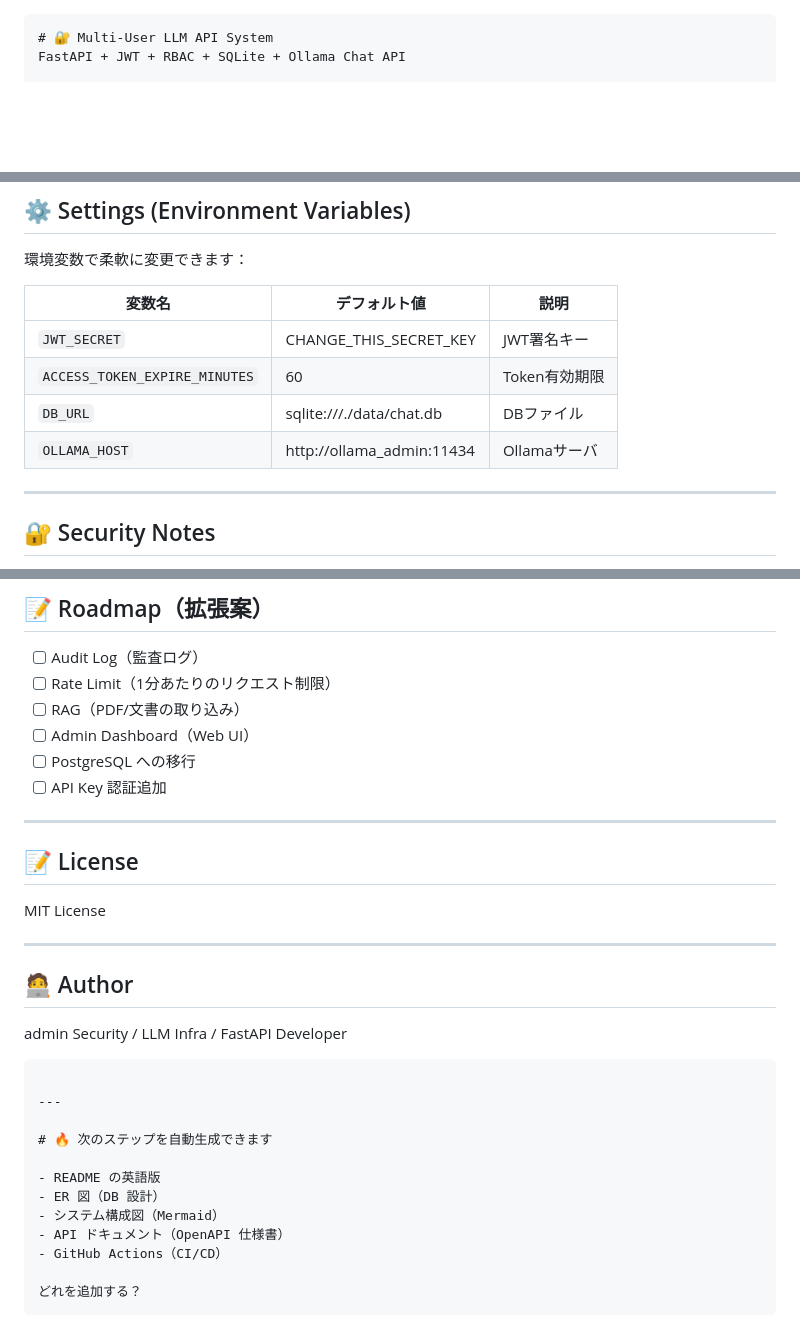
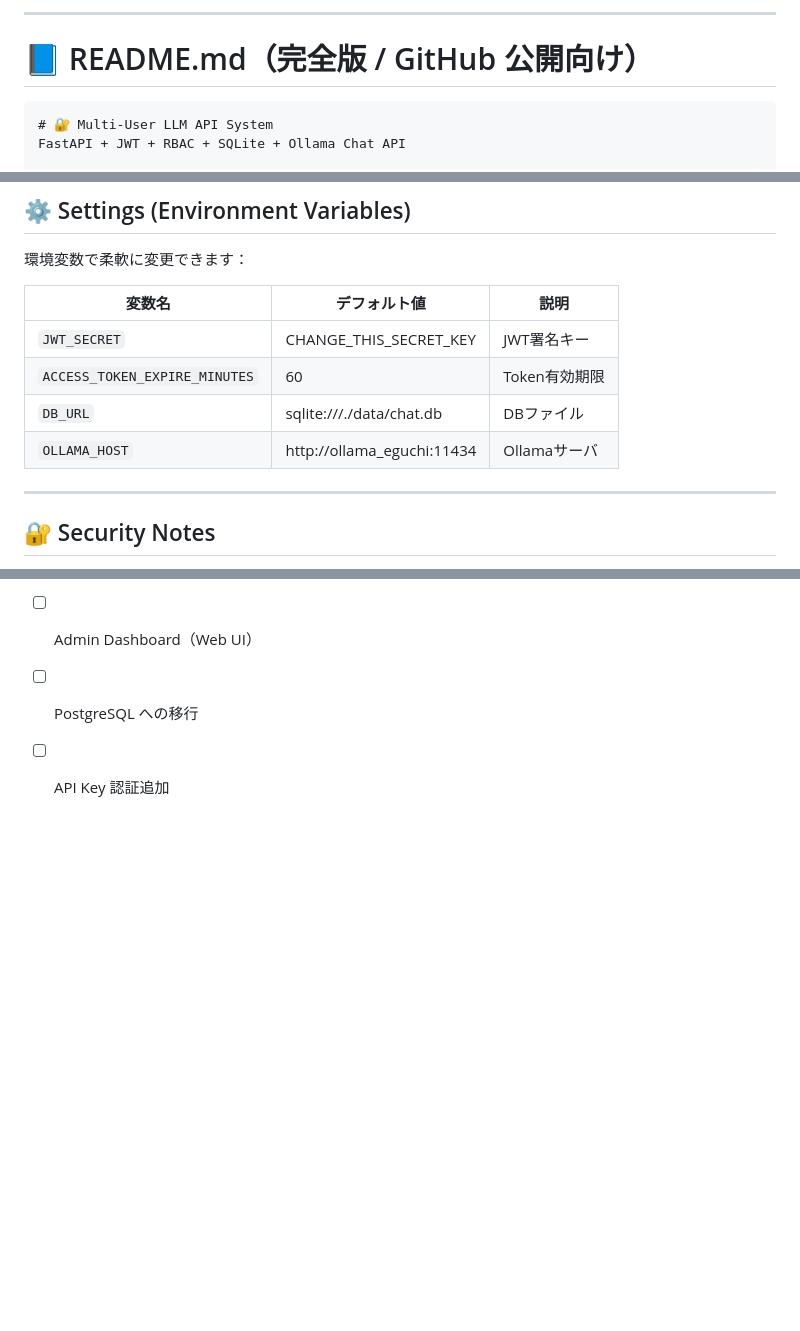
Before and after one commit to rebva/llama_company_system_ver2, a Markdown page: README.md, 3 parts joined by grey strips. Drawn GitHub-style; blank space fills up the shorter version.

`````diff
--- a/README.md
+++ b/README.md
@@ -1,3 +1,8 @@
+
+---
+
+# 📘 README.md（完全版 / GitHub 公開向け）
+
 ````markdown
 # 🔐 Multi-User LLM API System
 FastAPI + JWT + RBAC + SQLite + Ollama Chat API
@@ -217,7 +222,7 @@ curl -X GET http://localhost:8080/admin/users \
 | `JWT_SECRET`                  | CHANGE_THIS_SECRET_KEY     | JWT署名キー   |
 | `ACCESS_TOKEN_EXPIRE_MINUTES` | 60                         | Token有効期限 |
 | `DB_URL`                      | sqlite:///./data/chat.db   | DBファイル    |
-| `OLLAMA_HOST`                 | http://ollama_admin:11434 | Ollamaサーバ |
+| `OLLAMA_HOST`                 | http://ollama_eguchi:11434 | Ollamaサーバ |
 
 ---
 
@@ -240,31 +245,3 @@ curl -X GET http://localhost:8080/admin/users \
 * [ ] Admin Dashboard（Web UI）
 * [ ] PostgreSQL への移行
 * [ ] API Key 認証追加
-
----
-
-## 📝 License
-
-MIT License
-
----
-
-## 🧑‍💻 Author
-
-admin
-Security / LLM Infra / FastAPI Developer
-
-```
-
----
-
-# 🔥 次のステップを自動生成できます
-
-- README の英語版
-- ER 図（DB 設計）
-- システム構成図（Mermaid）
-- API ドキュメント（OpenAPI 仕様書）
-- GitHub Actions（CI/CD）
-
-どれを追加する？
-```
`````
